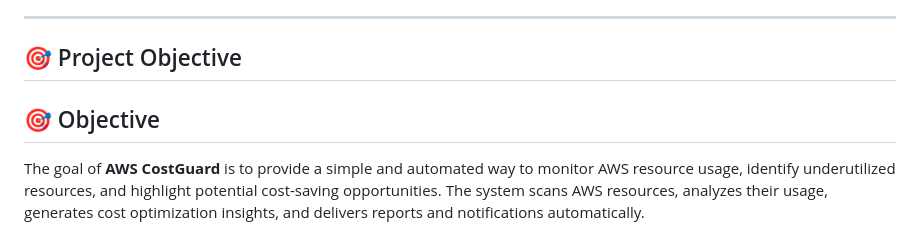
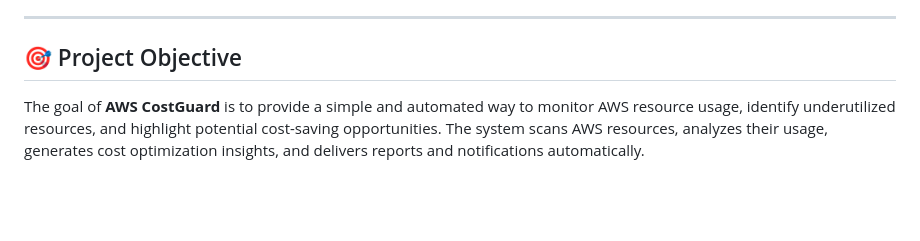
Before and after one commit to vijayaawss/AWS-CostGuard, a Markdown page: README.md, the part around one of its changes. GitHub-like rendering; blank space fills up the shorter version.

```diff
--- a/README.md
+++ b/README.md
@@ -6,8 +6,6 @@ The application uses AWS Lambda as the main scanning engine and integrates with
 ---
 
 ## 🎯 Project Objective
-
-## 🎯 Objective
 
 The goal of **AWS CostGuard** is to provide a simple and automated way to monitor AWS resource usage, identify underutilized resources, and highlight potential cost-saving opportunities.
 The system scans AWS resources, analyzes their usage, generates cost optimization insights, and delivers reports and notifications automatically.
```
Also changed, not shown: other parts of README.md (+1 -1 lines).
